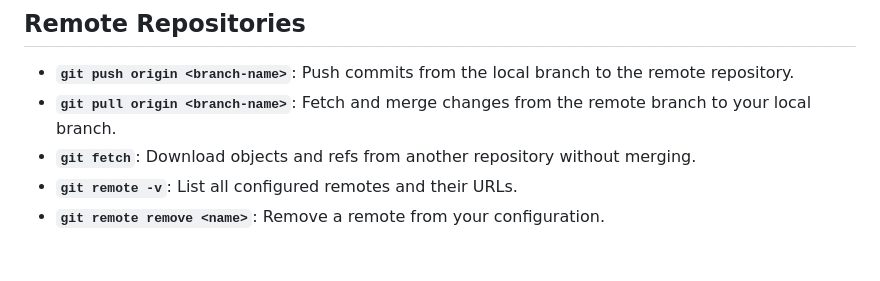
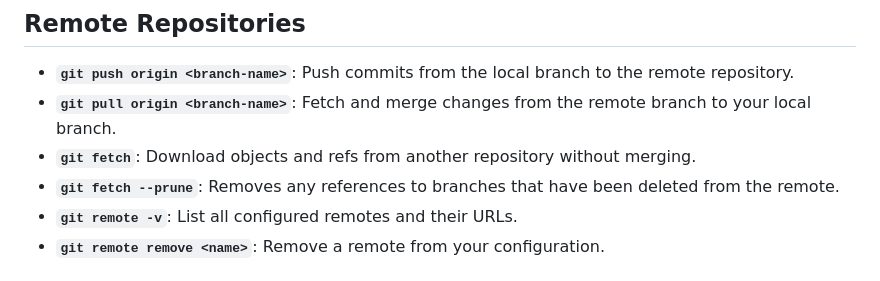
Before and after one commit to jdmooreo7/Jmoore.github.io, a Markdown page: Knowledge/Githelp.md, the part around the change. Drawn GitHub-style.

Commit message:
Update Githelp.md
Added git fetch --prune

```diff
--- a/Knowledge/Githelp.md
+++ b/Knowledge/Githelp.md
@@ -27,6 +27,7 @@
 - **`git push origin <branch-name>`**: Push commits from the local branch to the remote repository.
 - **`git pull origin <branch-name>`**: Fetch and merge changes from the remote branch to your local branch.
 - **`git fetch`**: Download objects and refs from another repository without merging.
+- **`git fetch --prune`**: Removes any references to branches that have been deleted from the remote.
 - **`git remote -v`**: List all configured remotes and their URLs.
 - **`git remote remove <name>`**: Remove a remote from your configuration.
 
```
